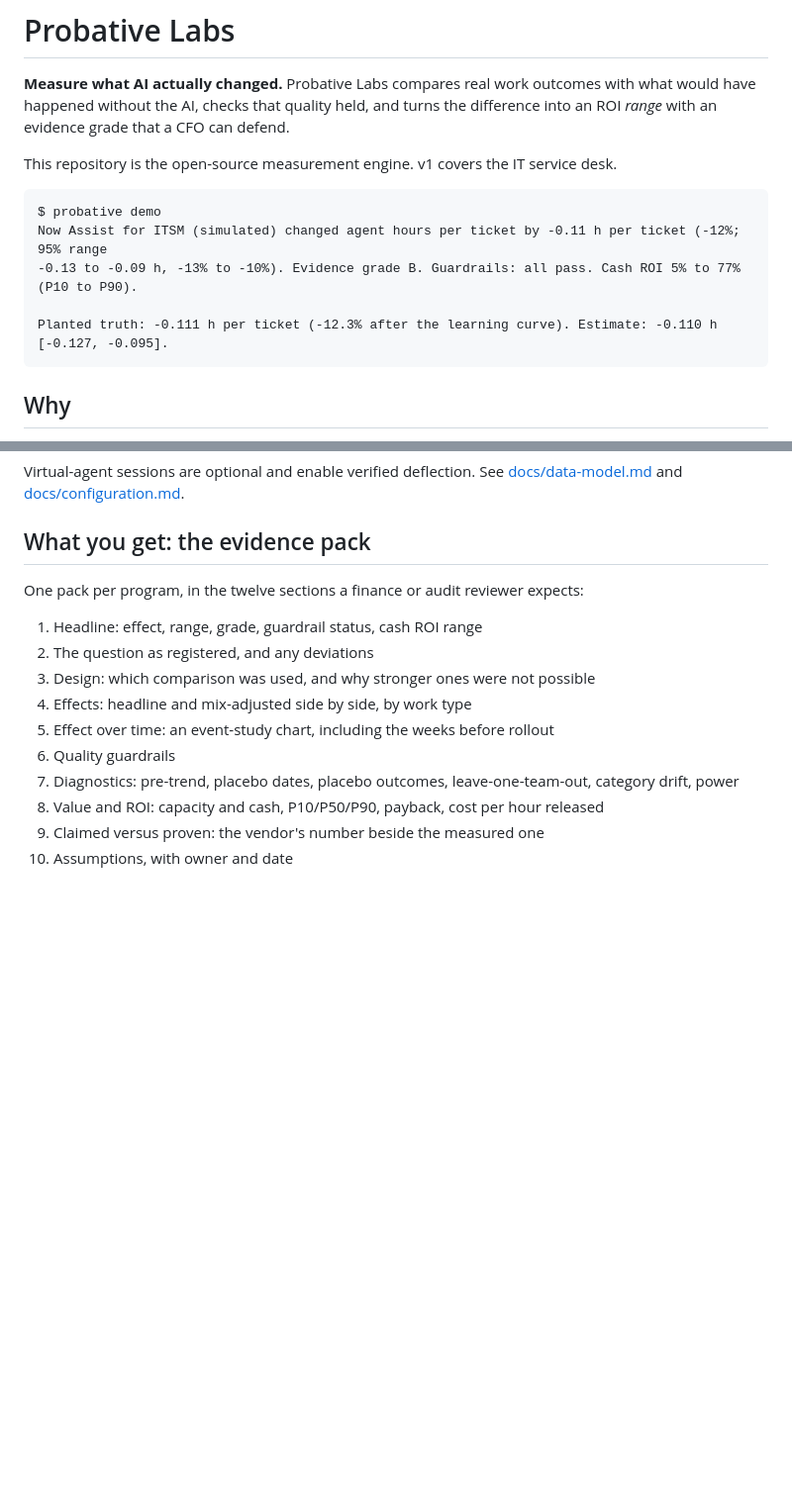
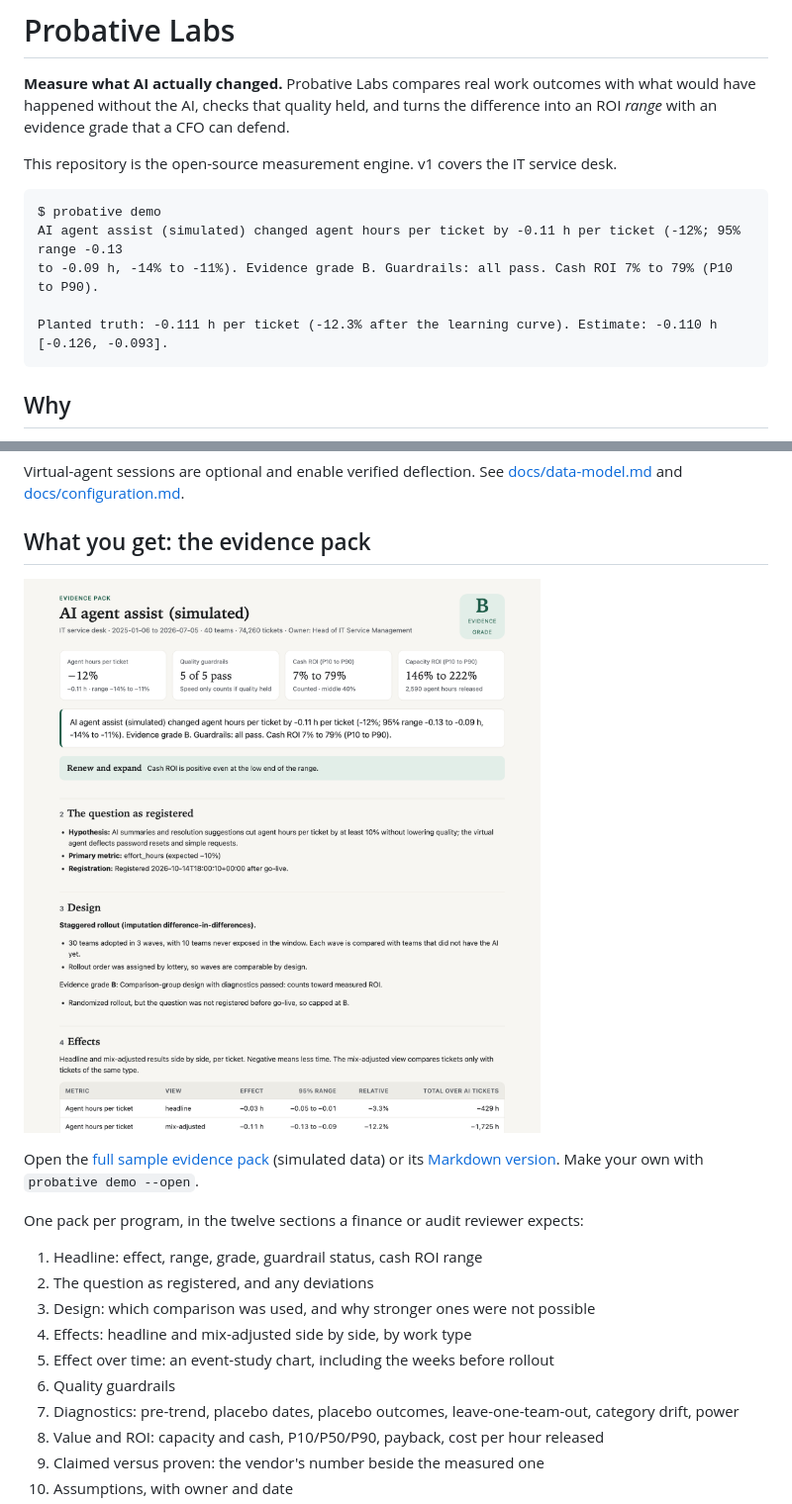
Before and after one commit to VivekReddyGaddam/probative-labs, a Markdown page: README.md, 2 parts joined by grey strips. Shown at 99% size. Drawn GitHub-style; pictures changed too: docs/images/evidence-pack.png (added); blank space fills up the shorter version.

Commit message:
Add a sample evidence pack and screenshot to the README

````diff
--- a/README.md
+++ b/README.md
@@ -6,10 +6,10 @@ This repository is the open-source measurement engine. v1 covers the IT service
 
 ```
 $ probative demo
-Now Assist for ITSM (simulated) changed agent hours per ticket by -0.11 h per ticket (-12%; 95% range
--0.13 to -0.09 h, -13% to -10%). Evidence grade B. Guardrails: all pass. Cash ROI 5% to 77% (P10 to P90).
+AI agent assist (simulated) changed agent hours per ticket by -0.11 h per ticket (-12%; 95% range -0.13
+to -0.09 h, -14% to -11%). Evidence grade B. Guardrails: all pass. Cash ROI 7% to 79% (P10 to P90).
 
-Planted truth: -0.111 h per ticket (-12.3% after the learning curve). Estimate: -0.110 h [-0.127, -0.095].
+Planted truth: -0.111 h per ticket (-12.3% after the learning curve). Estimate: -0.110 h [-0.126, -0.093].
 ```
 
 ## Why
@@ -57,6 +57,10 @@ You need two files:
 Virtual-agent sessions are optional and enable verified deflection. See [docs/data-model.md](docs/data-model.md) and [docs/configuration.md](docs/configuration.md).
 
 ## What you get: the evidence pack
+
+![The top of a sample evidence pack: effect, evidence grade, guardrails and ROI ranges](docs/images/evidence-pack.png)
+
+Open the [full sample evidence pack](https://vivekreddygaddam.github.io/probative-labs/sample/evidence-pack.html) (simulated data) or its [Markdown version](docs/sample/evidence-pack.md). Make your own with `probative demo --open`.
 
 One pack per program, in the twelve sections a finance or audit reviewer expects:
 
````
Also changed, not shown: docs/sample/evidence-pack.md (added, +191 -0 lines), 1 other file.
